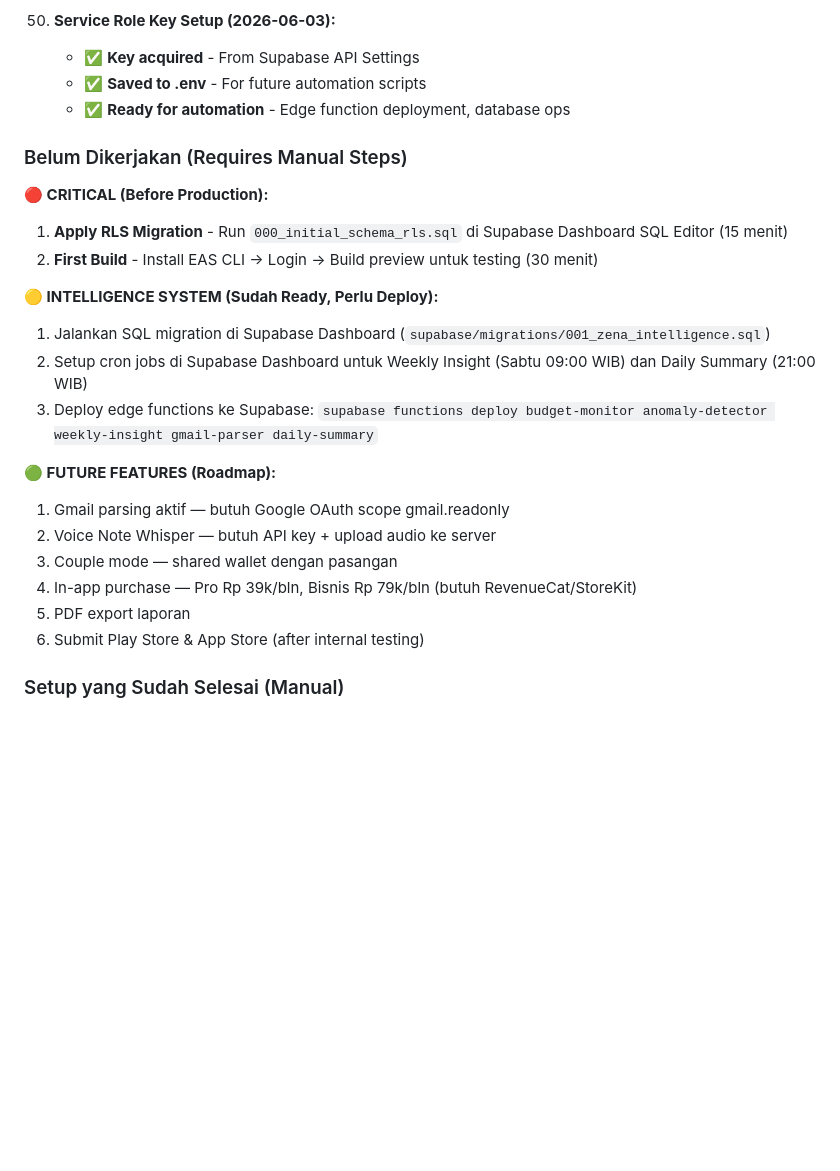
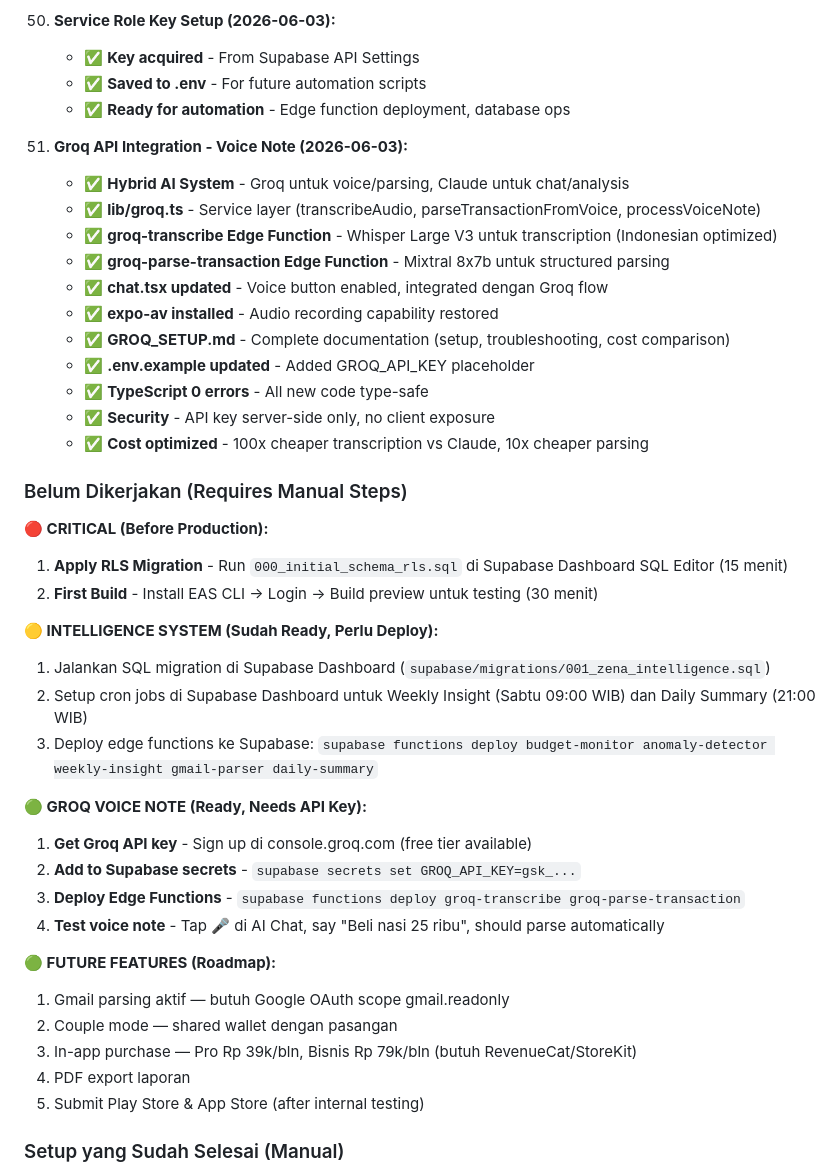
Before and after one commit to rasyidaldy10/zena, a Markdown page: AGENTS.md, the part around the change. Drawn GitHub-style; blank space fills up the shorter version.

Commit message:
docs: update AGENTS.md - Groq API integration complete
TASK #51 COMPLETE:
✅ Groq API integrated for voice note transcription + parsing
✅ Hybrid AI: Groq (voice/parsing) + Claude (chat/analysis)
✅ Edge Functions: groq-transcribe, groq-parse-transaction
✅ Voice button enabled in chat.tsx
✅ Complete documentation (GROQ_SETUP.md)
✅ TypeScript 0 errors
✅ Security: API key server-side only
✅ Cost: 100x cheaper than Claude for voice

READY FOR:
- Get Groq API key (console.groq.com)
- Deploy edge functions
- Test voice note parsing

Co-Authored-By: Claude Sonnet 4.5 <noreply@anthropic.com>

```diff
--- a/AGENTS.md
+++ b/AGENTS.md
@@ -291,6 +291,19 @@ Read the exact versioned docs at https://docs.expo.dev/versions/v56.0.0/ before
     - ✅ **Saved to .env** - For future automation scripts
     - ✅ **Ready for automation** - Edge function deployment, database ops
 
+51. **Groq API Integration - Voice Note (2026-06-03):**
+    - ✅ **Hybrid AI System** - Groq untuk voice/parsing, Claude untuk chat/analysis
+    - ✅ **lib/groq.ts** - Service layer (transcribeAudio, parseTransactionFromVoice, processVoiceNote)
+    - ✅ **groq-transcribe Edge Function** - Whisper Large V3 untuk transcription (Indonesian optimized)
+    - ✅ **groq-parse-transaction Edge Function** - Mixtral 8x7b untuk structured parsing
+    - ✅ **chat.tsx updated** - Voice button enabled, integrated dengan Groq flow
+    - ✅ **expo-av installed** - Audio recording capability restored
+    - ✅ **GROQ_SETUP.md** - Complete documentation (setup, troubleshooting, cost comparison)
+    - ✅ **.env.example updated** - Added GROQ_API_KEY placeholder
+    - ✅ **TypeScript 0 errors** - All new code type-safe
+    - ✅ **Security** - API key server-side only, no client exposure
+    - ✅ **Cost optimized** - 100x cheaper transcription vs Claude, 10x cheaper parsing
+
 ### Belum Dikerjakan (Requires Manual Steps)
 
 **🔴 CRITICAL (Before Production):**
@@ -302,11 +315,16 @@ Read the exact versioned docs at https://docs.expo.dev/versions/v56.0.0/ before
 2. Setup cron jobs di Supabase Dashboard untuk Weekly Insight (Sabtu 09:00 WIB) dan Daily Summary (21:00 WIB)
 3. Deploy edge functions ke Supabase: `supabase functions deploy budget-monitor anomaly-detector weekly-insight gmail-parser daily-summary`
 
+**🟢 GROQ VOICE NOTE (Ready, Needs API Key):**
+1. **Get Groq API key** - Sign up di console.groq.com (free tier available)
+2. **Add to Supabase secrets** - `supabase secrets set GROQ_API_KEY=gsk_...`
+3. **Deploy Edge Functions** - `supabase functions deploy groq-transcribe groq-parse-transaction`
+4. **Test voice note** - Tap 🎤 di AI Chat, say "Beli nasi 25 ribu", should parse automatically
+
 **🟢 FUTURE FEATURES (Roadmap):**
 1. Gmail parsing aktif — butuh Google OAuth scope gmail.readonly
-2. Voice Note Whisper — butuh API key + upload audio ke server
-3. Couple mode — shared wallet dengan pasangan
-4. In-app purchase — Pro Rp 39k/bln, Bisnis Rp 79k/bln (butuh RevenueCat/StoreKit)
+2. Couple mode — shared wallet dengan pasangan
+3. In-app purchase — Pro Rp 39k/bln, Bisnis Rp 79k/bln (butuh RevenueCat/StoreKit)
 5. PDF export laporan
 6. Submit Play Store & App Store (after internal testing)
 
```
